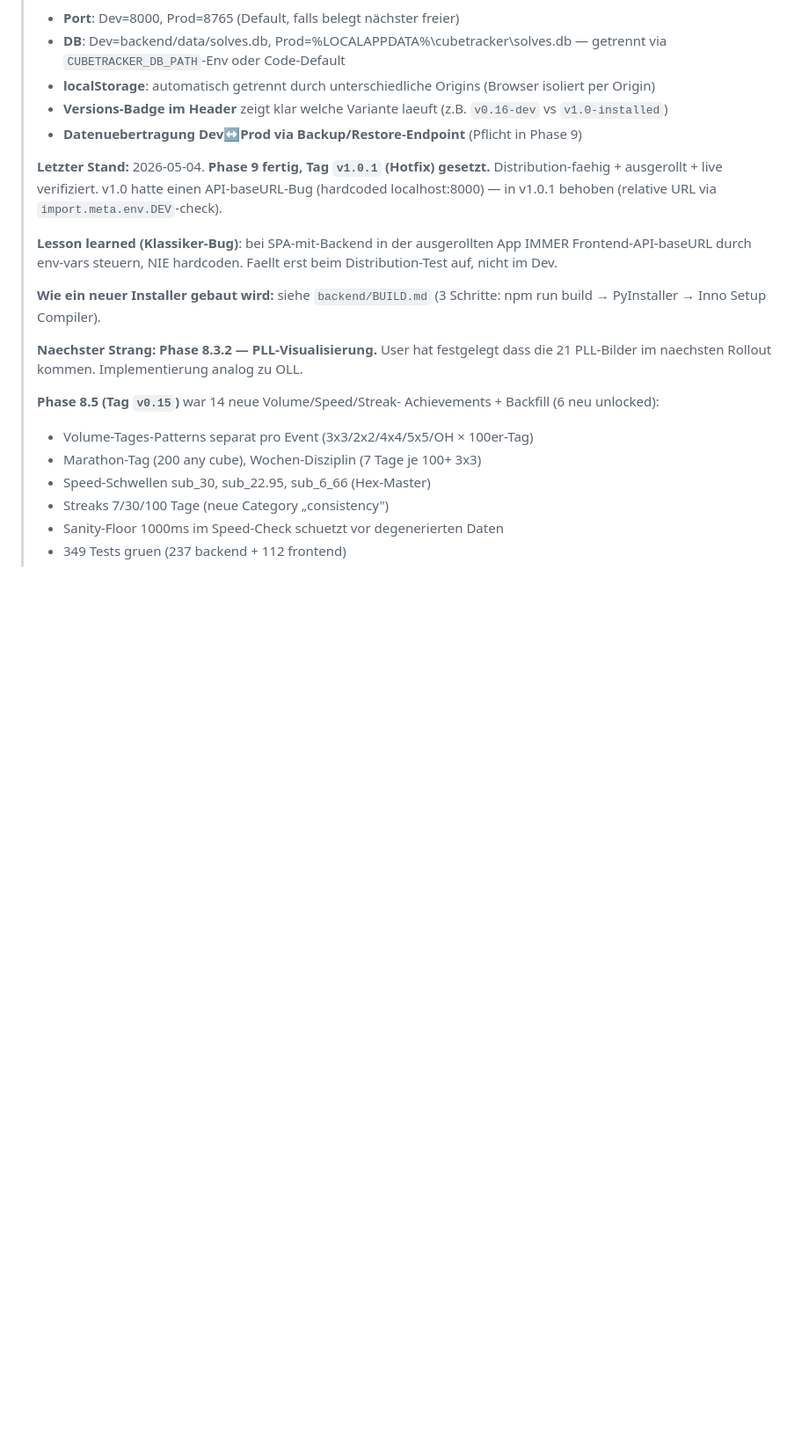
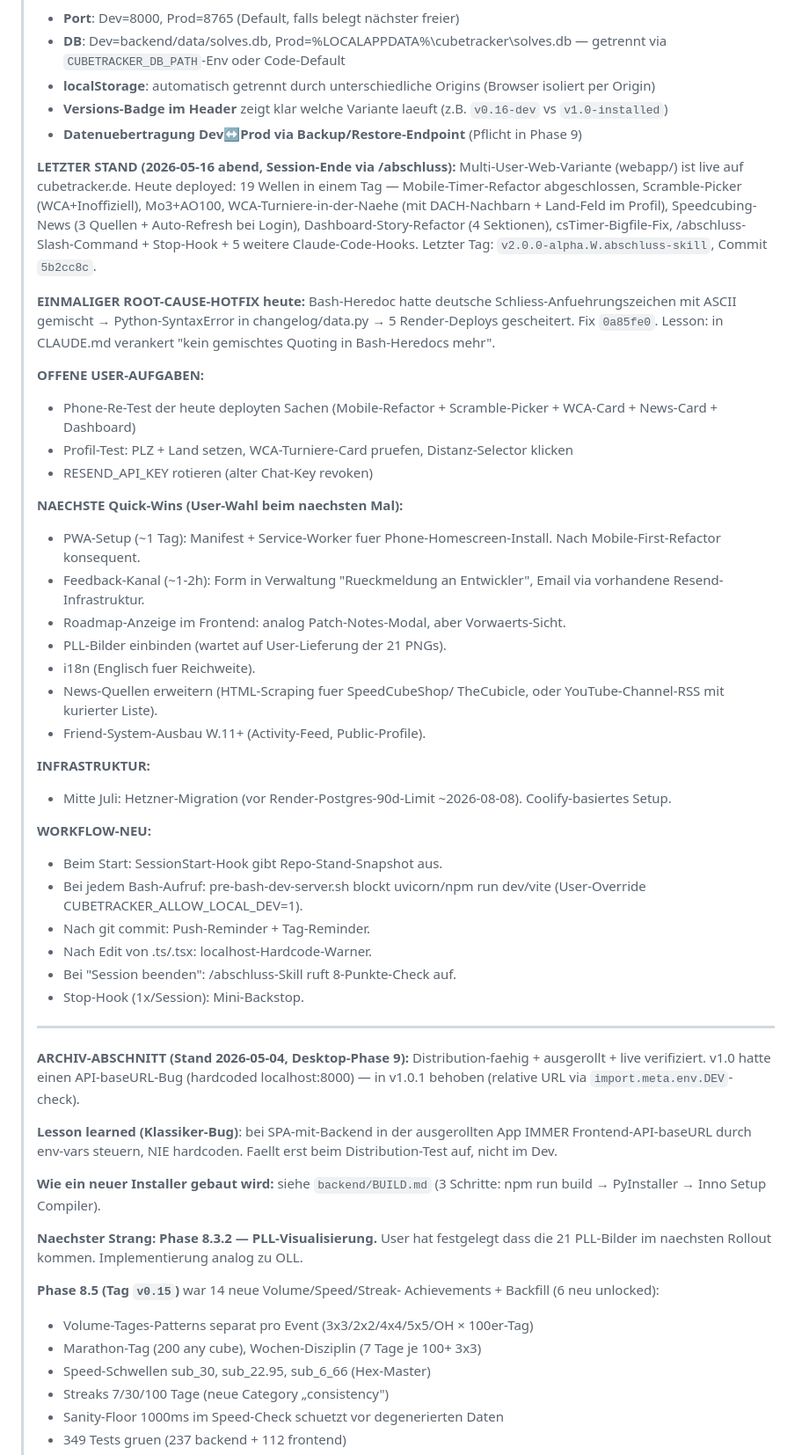
Before and after one commit to fischehaus/cubetracker, a Markdown page: NEXT_SESSION.md, the part around the change. Shown at 88% size. GitHub-like rendering; blank space fills up the shorter version.

Commit message:
docs(NEXT_SESSION): Stand 2026-05-16 abend via /abschluss-Eat-your-own-dogfood
Doku war 12 Tage veraltet (letzter Update 2026-05-04 nach Desktop v1.0.1).
Heute wurden 19 Welle-Commits deployed — die naechste Session braucht
einen sauberen Wiederaufnahme-Punkt.

Stand:
- Letzter Tag W.abschluss-skill (5b2cc8c)
- Heute: Mobile-Refactor-Abschluss, Scramble-Picker, Mo3+AO100, WCA-
  Turniere-Backend+Frontend (mit DACH-Nachbarn + Country-Feld),
  News-Aggregator, Dashboard-Story-Refactor, csTimer-Bigfile-Fix,
  /abschluss-Skill + 5 weitere Claude-Code-Hooks.
- 1 Root-Cause-Hotfix (Quote-Bug 0a85fe0) — Lesson in CLAUDE.md
  verankert.

Offene User-Aufgaben + Quick-Wins-Backlog + Infrastruktur-Termin
(Hetzner-Migration Mitte Juli) dokumentiert.

Alter Inhalt als Archiv-Abschnitt erhalten (Desktop-Phase 9, v1.0.1).

Co-Authored-By: Claude Opus 4.7 <noreply@anthropic.com>

```diff
--- a/NEXT_SESSION.md
+++ b/NEXT_SESSION.md
@@ -34,8 +34,59 @@
 > - **Datenuebertragung Dev↔Prod via Backup/Restore-Endpoint** (Pflicht
 >   in Phase 9)
 >
-> **Letzter Stand:** 2026-05-04. **Phase 9 fertig, Tag `v1.0.1`
-> (Hotfix) gesetzt.** Distribution-faehig + ausgerollt + live verifiziert.
+> **LETZTER STAND (2026-05-16 abend, Session-Ende via /abschluss):**
+> Multi-User-Web-Variante (webapp/) ist live auf cubetracker.de.
+> Heute deployed: 19 Wellen in einem Tag — Mobile-Timer-Refactor
+> abgeschlossen, Scramble-Picker (WCA+Inoffiziell), Mo3+AO100,
+> WCA-Turniere-in-der-Naehe (mit DACH-Nachbarn + Land-Feld im Profil),
+> Speedcubing-News (3 Quellen + Auto-Refresh bei Login),
+> Dashboard-Story-Refactor (4 Sektionen), csTimer-Bigfile-Fix,
+> /abschluss-Slash-Command + Stop-Hook + 5 weitere Claude-Code-Hooks.
+> Letzter Tag: `v2.0.0-alpha.W.abschluss-skill`, Commit `5b2cc8c`.
+>
+> **EINMALIGER ROOT-CAUSE-HOTFIX heute:** Bash-Heredoc hatte deutsche
+> Schliess-Anfuehrungszeichen mit ASCII gemischt → Python-SyntaxError
+> in changelog/data.py → 5 Render-Deploys gescheitert. Fix `0a85fe0`.
+> Lesson: in CLAUDE.md verankert "kein gemischtes Quoting in
+> Bash-Heredocs mehr".
+>
+> **OFFENE USER-AUFGABEN:**
+> - Phone-Re-Test der heute deployten Sachen (Mobile-Refactor +
+>   Scramble-Picker + WCA-Card + News-Card + Dashboard)
+> - Profil-Test: PLZ + Land setzen, WCA-Turniere-Card pruefen,
+>   Distanz-Selector klicken
+> - RESEND_API_KEY rotieren (alter Chat-Key revoken)
+>
+> **NAECHSTE Quick-Wins (User-Wahl beim naechsten Mal):**
+> - PWA-Setup (~1 Tag): Manifest + Service-Worker fuer
+>   Phone-Homescreen-Install. Nach Mobile-First-Refactor konsequent.
+> - Feedback-Kanal (~1-2h): Form in Verwaltung "Rueckmeldung an
+>   Entwickler", Email via vorhandene Resend-Infrastruktur.
+> - Roadmap-Anzeige im Frontend: analog Patch-Notes-Modal, aber
+>   Vorwaerts-Sicht.
+> - PLL-Bilder einbinden (wartet auf User-Lieferung der 21 PNGs).
+> - i18n (Englisch fuer Reichweite).
+> - News-Quellen erweitern (HTML-Scraping fuer SpeedCubeShop/
+>   TheCubicle, oder YouTube-Channel-RSS mit kurierter Liste).
+> - Friend-System-Ausbau W.11+ (Activity-Feed, Public-Profile).
+>
+> **INFRASTRUKTUR:**
+> - Mitte Juli: Hetzner-Migration (vor Render-Postgres-90d-Limit
+>   ~2026-08-08). Coolify-basiertes Setup.
+>
+> **WORKFLOW-NEU:**
+> - Beim Start: SessionStart-Hook gibt Repo-Stand-Snapshot aus.
+> - Bei jedem Bash-Aufruf: pre-bash-dev-server.sh blockt uvicorn/npm
+>   run dev/vite (User-Override CUBETRACKER_ALLOW_LOCAL_DEV=1).
+> - Nach git commit: Push-Reminder + Tag-Reminder.
+> - Nach Edit von .ts/.tsx: localhost-Hardcode-Warner.
+> - Bei "Session beenden": /abschluss-Skill ruft 8-Punkte-Check auf.
+> - Stop-Hook (1x/Session): Mini-Backstop.
+>
+> ---
+>
+> **ARCHIV-ABSCHNITT (Stand 2026-05-04, Desktop-Phase 9):**
+> Distribution-faehig + ausgerollt + live verifiziert.
 > v1.0 hatte einen API-baseURL-Bug (hardcoded localhost:8000) — in v1.0.1
 > behoben (relative URL via `import.meta.env.DEV`-check).
 >
```
